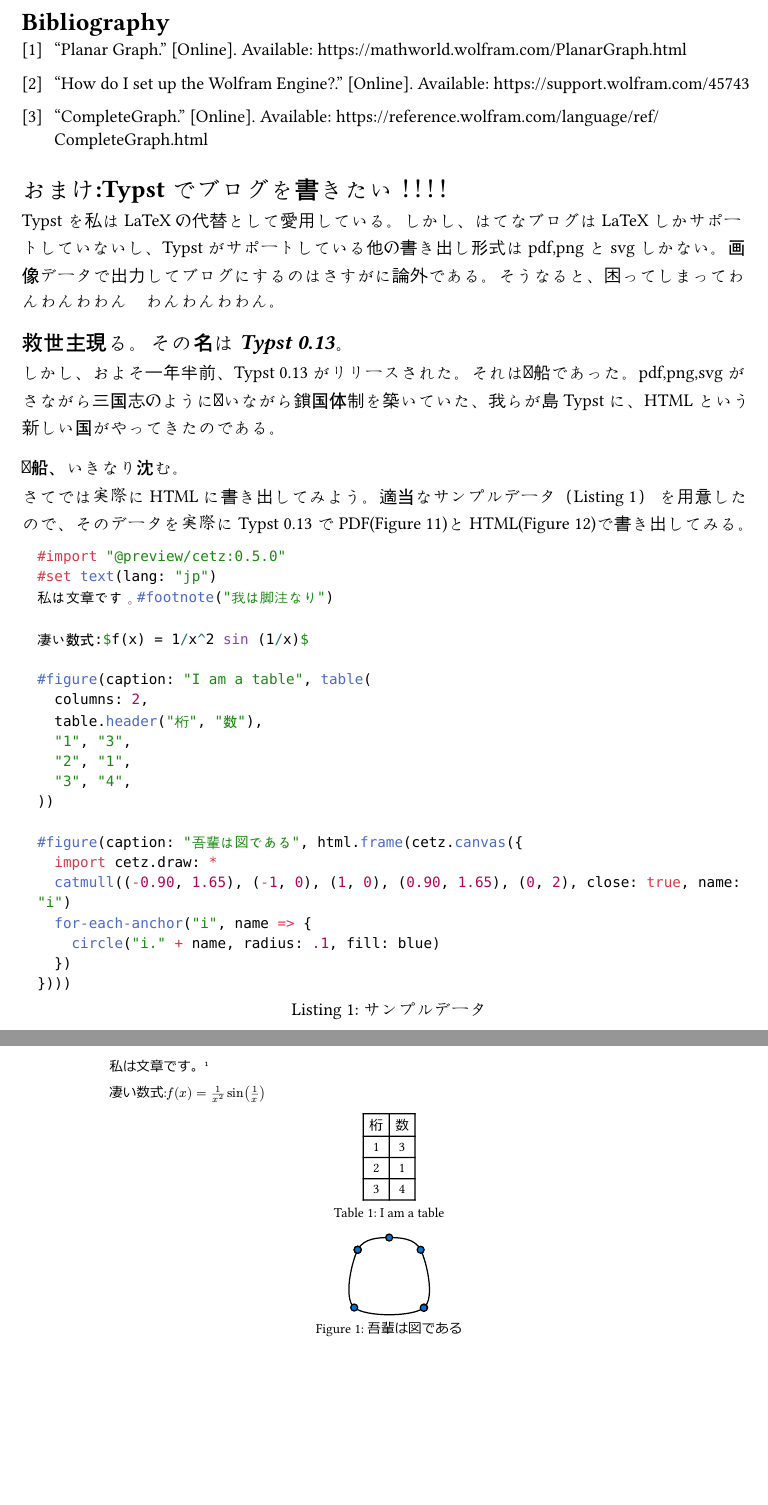
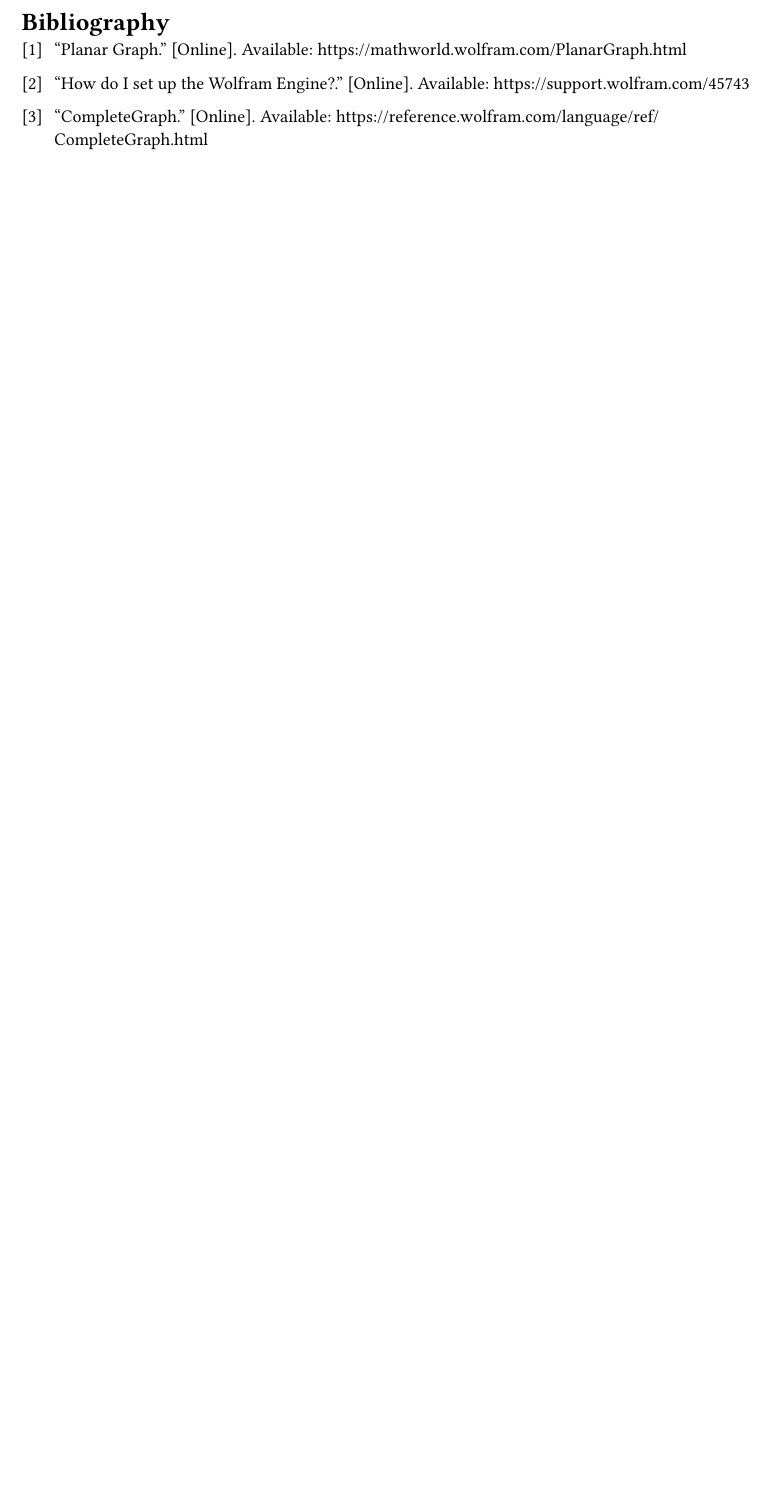
Before and after one commit to manybear-a1/blog-typst, a Typst document (articles/2026/computeplanarembeddingandblogwithtypst/wolfram.typ, which reads articles/2026/computeplanarembeddingandblogwithtypst/typst-html.typ): two parts of pages 8 and 9 of 11 before the commit and part of page 8 of 8 after it, the two joined at a grey line, cut so that both start at the same text, the shorter picture padded with empty space. Compiled offline with Typst 0.15.

Commit message:
やっぱりいらない

```diff
--- a/articles/2026/computeplanarembeddingandblogwithtypst/typst-html.typ
+++ /dev/null
@@ -1,12 +0,0 @@
-
-= おまけ:Typstでブログを書きたい！！！！
-Typstを私はLaTeXの代替として愛用している。しかし、はてなブログはLaTeXしかサポートしていないし、Typstがサポートしている他の書き出し形式はpdf,pngとsvgしかない。画像データで出力してブログにするのはさすがに論外である。そうなると、困ってしまってわんわんわわん　わんわんわわん。
-
-== 救世主現る。その名は#emph("Typst 0.13")。
-
-しかし、およそ一年半前、Typst 0.13がリリースされた。それは黒船であった。pdf,png,svgがさながら三国志のように争いながら鎖国体制を築いていた、我らが島Typstに、HTMLという新しい国がやってきたのである。
-
-=== 黒船、いきなり沈む。
-
-さてでは実際にHTMLに書き出してみよう。適当なサンプルデータ（@sample） を用意したので、そのデータを実際にTypst 0.13でPDF(@output-pdf)とHTML(@output-html)で書き出してみる。
-#figure(caption: "サンプルデータ", raw(read("asset/sample.typ"), lang: "typst", block: true))<sample>
@@ -21,2 +0,0 @@
-== できた！
-というわけで、HTML出力ができるようになったので、このままブログにして公開します。タイトルは「Wolfram Languageで平面描画を求め、Typstで結果をブログにしてみよう！」にしておきましょうか！
```
Also changed, not shown: articles/2026/computeplanarembeddingandblogwithtypst/wolfram.typ (+2 -2 lines), articles/2026/computeplanarembeddingandblogwithtypst/typst-html.typ (8 more changed lines).
